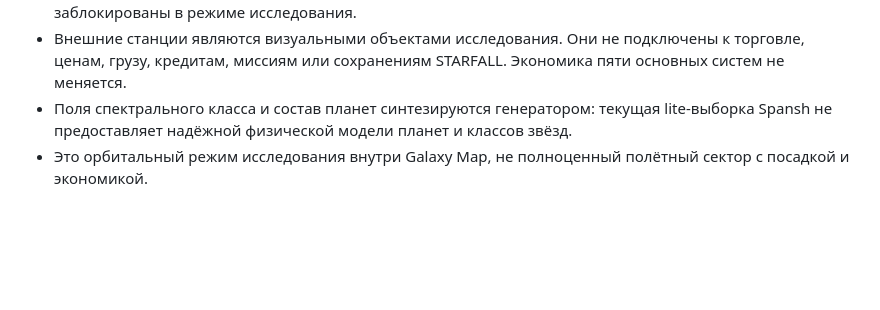
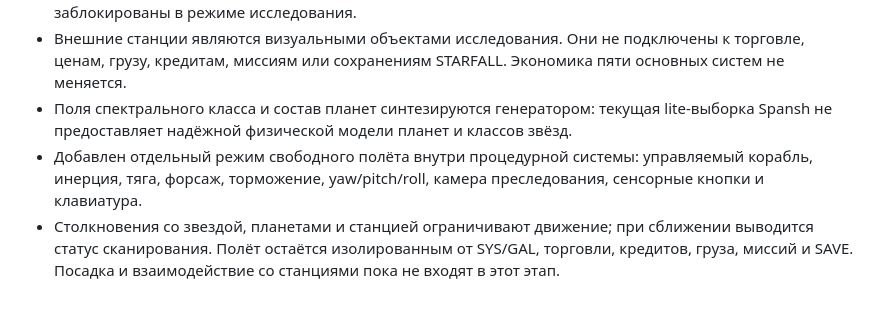
Before and after one commit to gipromeh/Starfall, a Markdown page: docs/GALAXY_MAP.md, the part around the change. GitHub-like rendering; blank space fills up the shorter version.

Commit message:
Document v95 external free-flight mode

```diff
--- a/docs/GALAXY_MAP.md
+++ b/docs/GALAXY_MAP.md
@@ -43,4 +43,5 @@
 - Фокус звезды, планет, станции и астероидного пояса доступен из списка объектов и прямым нажатием на тело в 3D-сцене; орбитальные дорожки учитывают наклон орбиты. Клики по скрытым точкам каталога заблокированы в режиме исследования.
 - Внешние станции являются визуальными объектами исследования. Они не подключены к торговле, ценам, грузу, кредитам, миссиям или сохранениям STARFALL. Экономика пяти основных систем не меняется.
 - Поля спектрального класса и состав планет синтезируются генератором: текущая lite-выборка Spansh не предоставляет надёжной физической модели планет и классов звёзд.
-- Это орбитальный режим исследования внутри Galaxy Map, не полноценный полётный сектор с посадкой и экономикой.
+- Добавлен отдельный режим свободного полёта внутри процедурной системы: управляемый корабль, инерция, тяга, форсаж, торможение, yaw/pitch/roll, камера преследования, сенсорные кнопки и клавиатура.
+- Столкновения со звездой, планетами и станцией ограничивают движение; при сближении выводится статус сканирования. Полёт остаётся изолированным от SYS/GAL, торговли, кредитов, груза, миссий и SAVE. Посадка и взаимодействие со станциями пока не входят в этот этап.
```
